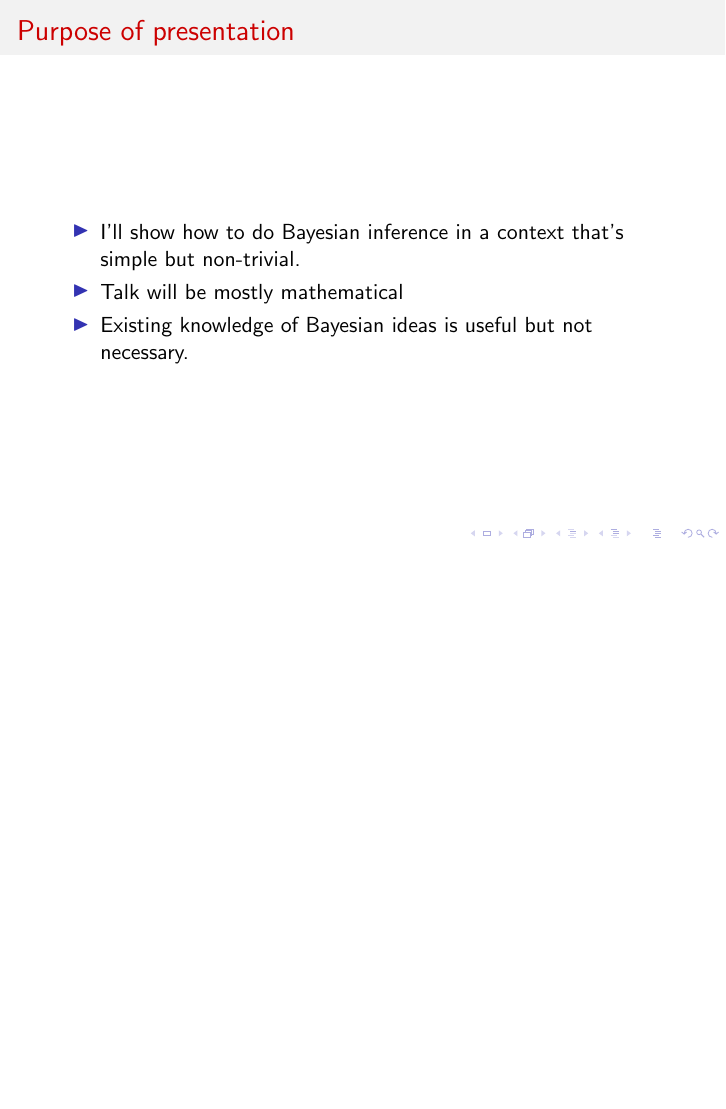
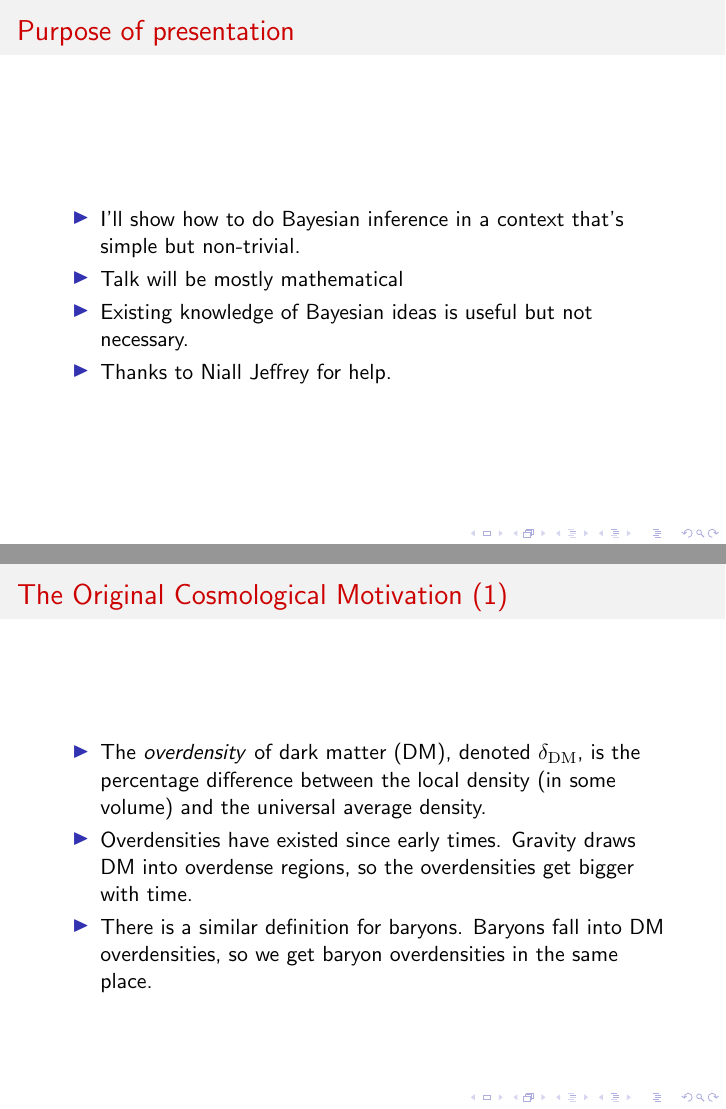
Before and after one commit to LorneWhiteway/BayesianInferenceOfARatio, LaTeX slides (BayesianInferenceOfARatio.tex): page 2 of 6 before the commit and pages 2 and 3 of 8 after it, the two joined at a grey line, the shorter picture padded with empty space. The pictures show the PDF file BayesianInferenceOfARatio.pdf that the author committed with the source.

Commit message:
Ongoing development.

```diff
--- a/BayesianInferenceOfARatio.tex
+++ b/BayesianInferenceOfARatio.tex
@@ -36,11 +36,36 @@
       \item{I'll show how to do Bayesian inference in a context that's simple but non-trivial.}
       \item{Talk will be mostly mathematical}
       \item{Existing knowledge of Bayesian ideas is useful but not necessary.}
+      \item{Thanks to Niall Jeffrey for help.}
     \end{itemize}
   \end{block}
 \end{frame}
 
-\begin{frame}{Problem}
+\begin{frame}{The Original Cosmological Motivation (1)}
+  \begin{block}{}
+    \begin{itemize}
+      \item{The \textit{overdensity} of dark matter (DM), denoted $\delta_{\textrm{DM}}$,  is the percentage difference between the local density (in some volume) and the universal average density. }
+      \item{Overdensities have existed since early times. Gravity draws DM into overdense regions, so the overdensities get bigger with time.}
+      \item{There is a similar definition for baryons. Baryons fall into DM overdensities, so we get baryon overdensities in the same place.}
+    \end{itemize}
+  \end{block}
+\end{frame}
+
+\begin{frame}{The Original Cosmological Motivation (2)}
+  \begin{block}{}
+    \begin{itemize}
+      \item{Physical effects mean that the baryon overdensity need not equal the DM overdensity; a simple model assumes a linear relationship:
+      \begin{equation*}
+      b = \frac{\delta_{\textrm{baryon}}}{\delta_{\textrm{DM}}}
+      \end{equation*}
+      }
+      \medskip
+      \item{In a recent paper (\url{https://arxiv.org/abs/2509.18967}), we (Ellen, Niall, LW, Ofer, Josh, et al.) measured the baryon overdensity (from galaxy counts) and the DM overdensity (from weak-lensing mass maps). But how then to infer something about $b$?}
+    \end{itemize}
+  \end{block}
+\end{frame}
+
+\begin{frame}{Restate as a Statistics Problem}
   \begin{block}{}
     \begin{itemize}
       \item{We make noisy measurements of $x$ and $y$ and we want to infer $b = y/x$.}
```
Also changed, not shown: BayesianInferenceOfARatio.pdf, BayesianInferenceOfARatio.tex (18 more changed lines).
